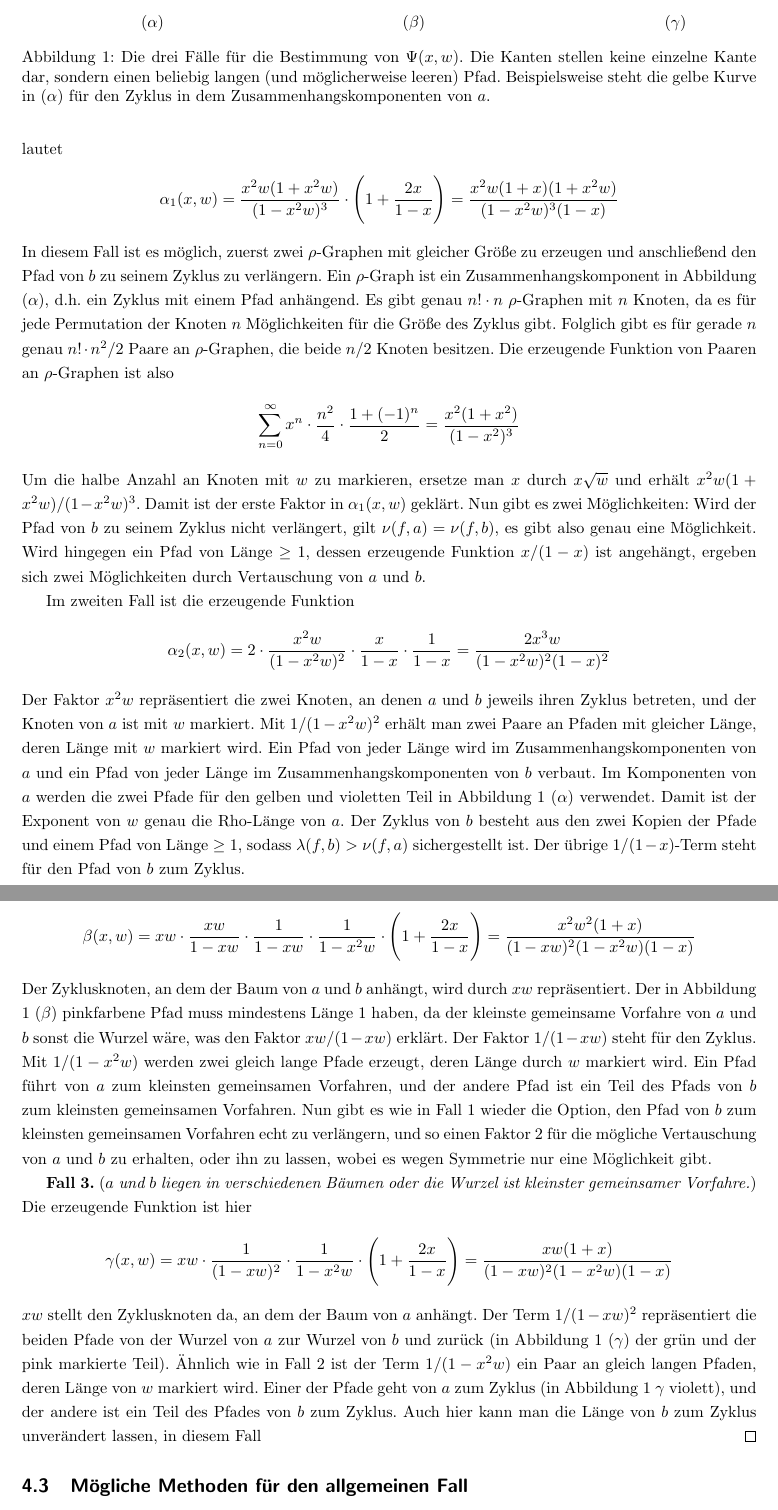
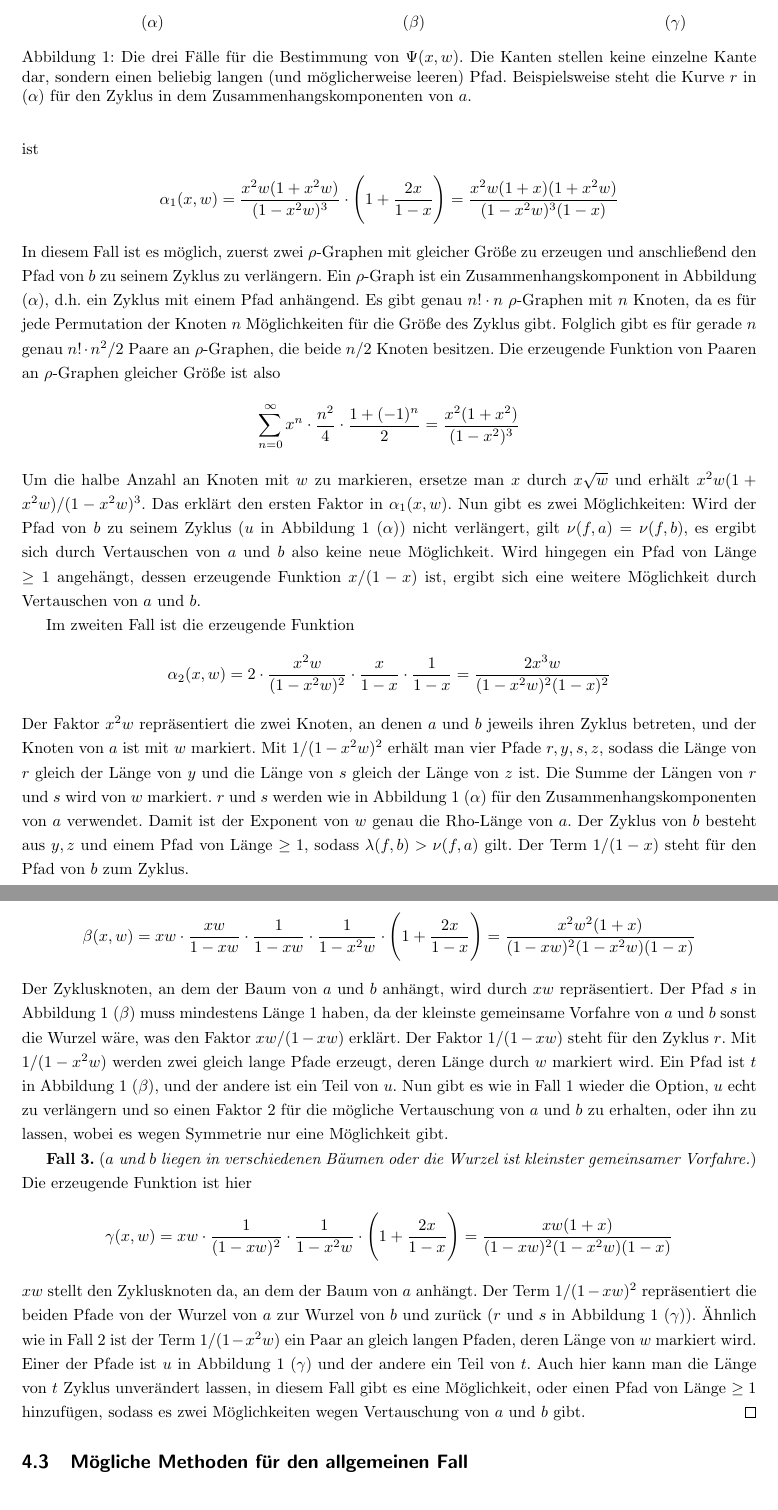
Before and after one commit to finn-rudolph/rhok, a LaTeX document (article/rhok.tex): two parts of pages 6 and 7 of 8, joined at a grey line, cut so that both start at the same text. Compiled offline with pdfLaTeX.

Commit message:
Make things more precise with labeling

```diff
--- a/article/rhok.tex
+++ b/article/rhok.tex
@@ -157,6 +157,6 @@ Zuletzt wird noch der Begriff einer asymptotischen Näherung benötigt. Wir nenn
             \includesvg[width=150pt]{pics/alpha} & \includesvg[width=150pt]{pics/beta} & \includesvg[width=150pt]{pics/gamma} \\
             ($\alpha$)                           & ($\beta$)                           & ($\gamma$)
         \end{tabular}
-        \caption{Die drei Fälle für die Bestimmung von $\Psi(x, w)$. Die Kanten stellen keine einzelne Kante dar, sondern einen beliebig langen (und möglicherweise leeren) Pfad. Beispielsweise steht die gelbe Kurve in ($\alpha$) für den Zyklus in dem Zusammenhangskomponenten von $a$.}
+        \caption{Die drei Fälle für die Bestimmung von $\Psi(x, w)$. Die Kanten stellen keine einzelne Kante dar, sondern einen beliebig langen (und möglicherweise leeren) Pfad. Beispielsweise steht die Kurve $r$ in ($\alpha$) für den Zyklus in dem Zusammenhangskomponenten von $a$.}
     \end{figure}
 
@@ -164,17 +164,17 @@ Zuletzt wird noch der Begriff einer asymptotischen Näherung benötigt. Wir nenn
     \begin{align*}
         \alpha_1(x, w) = \frac {x^2w(1 + x^2w)} {(1 - x^2w)^3} \cdot \Bigg (1 + \frac {2x} {1 - x} \Bigg ) = \frac {x^2w(1 + x)(1 + x^2w)} {(1 - x^2w)^3(1 - x)}
     \end{align*}
-    In diesem Fall ist es möglich, zuerst zwei $\rho$-Graphen mit gleicher Größe zu erzeugen und anschließend den Pfad von $b$ zu seinem Zyklus zu verlängern. Ein $\rho$-Graph ist ein Zusammenhangskomponent in Abbildung ($\alpha$), d.h. ein Zyklus mit einem Pfad anhängend. Es gibt genau $n! \cdot n$ $\rho$-Graphen mit $n$ Knoten, da es für jede Permutation der Knoten $n$ Möglichkeiten für die Größe des Zyklus gibt. Folglich gibt es für gerade $n$ genau $n! \cdot n^2/2$ Paare an $\rho$-Graphen, die beide $n/2$ Knoten besitzen. Die erzeugende Funktion von Paaren an $\rho$-Graphen ist also
+    In diesem Fall ist es möglich, zuerst zwei $\rho$-Graphen mit gleicher Größe zu erzeugen und anschließend den Pfad von $b$ zu seinem Zyklus zu verlängern. Ein $\rho$-Graph ist ein Zusammenhangskomponent in Abbildung ($\alpha$), d.h. ein Zyklus mit einem Pfad anhängend. Es gibt genau $n! \cdot n$ $\rho$-Graphen mit $n$ Knoten, da es für jede Permutation der Knoten $n$ Möglichkeiten für die Größe des Zyklus gibt. Folglich gibt es für gerade $n$ genau $n! \cdot n^2/2$ Paare an $\rho$-Graphen, die beide $n/2$ Knoten besitzen. Die erzeugende Funktion von Paaren an $\rho$-Graphen gleicher Größe ist also
     \begin{align*}
         \sum_{n = 0}^\infty x^n \cdot \frac {n^2} 4 \cdot \frac {1 + (-1)^n} 2 = \frac {x^2(1 + x^2)} {(1 - x^2)^3}
     \end{align*}
-    Um die halbe Anzahl an Knoten mit $w$ zu markieren, ersetze man $x$ durch $x \sqrt w$ und erhält $x^2w(1 + x^2w) / (1 - x^2w)^3$. Damit ist der erste Faktor in $\alpha_1(x, w)$ geklärt. Nun gibt es zwei Möglichkeiten: Wird der Pfad von $b$ zu seinem Zyklus nicht verlängert, gilt $\nu(f, a) = \nu(f, b)$, es gibt also genau eine Möglichkeit. Wird hingegen ein Pfad von Länge $\ge 1$, dessen erzeugende Funktion $x/(1 - x)$ ist angehängt, ergeben sich zwei Möglichkeiten durch Vertauschung von $a$ und $b$.
+    Um die halbe Anzahl an Knoten mit $w$ zu markieren, ersetze man $x$ durch $x \sqrt w$ und erhält $x^2w(1 + x^2w) / (1 - x^2w)^3$. Das erklärt den ersten Faktor in $\alpha_1(x, w)$. Nun gibt es zwei Möglichkeiten: Wird der Pfad von $b$ zu seinem Zyklus ($u$ in Abbildung 1 ($\alpha$)) nicht verlängert, gilt $\nu(f, a) = \nu(f, b)$, es ergibt sich durch Vertauschen von $a$ und $b$ also keine neue Möglichkeit. Wird hingegen ein Pfad von Länge $\ge 1$ angehängt, dessen erzeugende Funktion $x/(1 - x)$ ist, ergibt sich eine weitere Möglichkeit durch Vertauschen von $a$ und $b$.
 
     Im zweiten Fall ist die erzeugende Funktion
     \begin{align*}
         \alpha_2(x, w) = 2 \cdot \frac {x^2w} {(1 - x^2w)^2} \cdot  \frac x {1 - x} \cdot \frac {1}{1 - x} = \frac {2x^3w} {(1 - x^2w)^2 (1 - x)^2}
     \end{align*}
-    Der Faktor $x^2w$ repräsentiert die zwei Knoten, an denen $a$ und $b$ jeweils ihren Zyklus betreten, und der Knoten von $a$ ist mit $w$ markiert. Mit $1 / (1 - x^2w)^2$ erhält man zwei Paare an Pfaden mit gleicher Länge, deren Länge mit $w$ markiert wird. Ein Pfad von jeder Länge wird im Zusammenhangskomponenten von $a$ und ein Pfad von jeder Länge im Zusammenhangskomponenten von $b$ verbaut. Im Komponenten von $a$ werden die zwei Pfade für den gelben und violetten Teil in Abbildung 1 ($\alpha$) verwendet. Damit ist der Exponent von $w$ genau die Rho-Länge von $a$. Der Zyklus von $b$ besteht aus den zwei Kopien der Pfade und einem Pfad von Länge $\ge 1$, sodass $\lambda(f, b) > \nu(f, a)$ sichergestellt ist. Der übrige $1 / (1 - x)$-Term steht für den Pfad von $b$ zum Zyklus.
+    Der Faktor $x^2w$ repräsentiert die zwei Knoten, an denen $a$ und $b$ jeweils ihren Zyklus betreten, und der Knoten von $a$ ist mit $w$ markiert. Mit $1 / (1 - x^2w)^2$ erhält man vier Pfade $r, y, s, z$, sodass die Länge von $r$ gleich der Länge von $y$ und die Länge von $s$ gleich der Länge von $z$ ist. Die Summe der Längen von $r$ und $s$ wird von $w$ markiert. $r$ und $s$ werden wie in Abbildung 1 ($\alpha$) für den Zusammenhangskomponenten von $a$ verwendet. Damit ist der Exponent von $w$ genau die Rho-Länge von $a$. Der Zyklus von $b$ besteht aus $y, z$ und einem Pfad von Länge $\ge 1$, sodass $\lambda(f, b) > \nu(f, a)$ gilt. Der Term $1 / (1 - x)$ steht für den Pfad von $b$ zum Zyklus.
 
     Die erzeugende Funktion für Fall 1 ist also
     \begin{align*}
@@ -189,7 +189,7 @@ Zuletzt wird noch der Begriff einer asymptotischen Näherung benötigt. Wir nenn
         = xw \cdot \frac {xw} {1 - xw} \cdot \frac {1} {1 - xw} \cdot \frac {1} {1 - x^2w} \cdot \Bigg (1 + \frac {2x} {1 - x} \Bigg )
         = \frac {x^2w^2(1 + x)} {(1 - xw)^2(1 - x^2w)(1 - x)}
     \end{align*}
-    Der Zyklusknoten, an dem der Baum von $a$ und $b$ anhängt, wird durch $xw$ repräsentiert. Der in Abbildung 1 ($\beta$) pinkfarbene Pfad muss mindestens Länge 1 haben, da der kleinste gemeinsame Vorfahre von $a$ und $b$ sonst die Wurzel wäre, was den Faktor $xw/(1 - xw)$ erklärt. Der Faktor $1/(1 - xw)$ steht für den Zyklus. Mit $1/(1 - x^2w)$ werden zwei gleich lange Pfade erzeugt, deren Länge durch $w$ markiert wird. Ein Pfad führt von $a$ zum kleinsten gemeinsamen Vorfahren, und der andere Pfad ist ein Teil des Pfads von $b$ zum kleinsten gemeinsamen Vorfahren. Nun gibt es wie in Fall 1 wieder die Option, den Pfad von $b$ zum kleinsten gemeinsamen Vorfahren echt zu verlängern, und so einen Faktor 2 für die mögliche Vertauschung von $a$ und $b$ zu erhalten, oder ihn zu lassen, wobei es wegen Symmetrie nur eine Möglichkeit gibt.
+    Der Zyklusknoten, an dem der Baum von $a$ und $b$ anhängt, wird durch $xw$ repräsentiert. Der Pfad $s$ in Abbildung 1 ($\beta$) muss mindestens Länge 1 haben, da der kleinste gemeinsame Vorfahre von $a$ und $b$ sonst die Wurzel wäre, was den Faktor $xw/(1 - xw)$ erklärt. Der Faktor $1/(1 - xw)$ steht für den Zyklus $r$. Mit $1/(1 - x^2w)$ werden zwei gleich lange Pfade erzeugt, deren Länge durch $w$ markiert wird. Ein Pfad ist $t$ in Abbildung 1 ($\beta$), und der andere ist ein Teil von $u$. Nun gibt es wie in Fall 1 wieder die Option, $u$ echt zu verlängern und so einen Faktor 2 für die mögliche Vertauschung von $a$ und $b$ zu erhalten, oder ihn zu lassen, wobei es wegen Symmetrie nur eine Möglichkeit gibt.
 
     \textbf{Fall 3.} (\emph{$a$ und $b$ liegen in verschiedenen Bäumen oder die Wurzel ist kleinster gemeinsamer Vorfahre.}) Die erzeugende Funktion ist hier
     \begin{align*}
@@ -197,7 +197,7 @@ Zuletzt wird noch der Begriff einer asymptotischen Näherung benötigt. Wir nenn
         = xw \cdot \frac {1} {(1 - xw)^2} \cdot \frac {1} {1 - x^2w} \cdot \Bigg (1 + \frac {2x}{1 - x} \Bigg )
         = \frac {xw(1 + x)} {(1 - xw)^2(1 - x^2w)(1 - x)}
     \end{align*}
-    $xw$ stellt den Zyklusknoten da, an dem der Baum von $a$ anhängt. Der Term $1/(1 - xw)^2$ repräsentiert die beiden Pfade von der Wurzel von $a$ zur Wurzel von $b$ und zurück (in Abbildung 1 ($\gamma$) der grün und der pink markierte Teil). Ähnlich wie in Fall 2 ist der Term $1/(1 - x^2w)$ ein Paar an gleich langen Pfaden, deren Länge von $w$ markiert wird. Einer der Pfade geht von $a$ zum Zyklus (in Abbildung 1 $\gamma$ violett), und der andere ist ein Teil des Pfades von $b$ zum Zyklus. Auch hier kann man die Länge von $b$ zum Zyklus unverändert lassen, in diesem Fall
+    $xw$ stellt den Zyklusknoten da, an dem der Baum von $a$ anhängt. Der Term $1/(1 - xw)^2$ repräsentiert die beiden Pfade von der Wurzel von $a$ zur Wurzel von $b$ und zurück ($r$ und $s$ in Abbildung 1 ($\gamma$)). Ähnlich wie in Fall 2 ist der Term $1/(1 - x^2w)$ ein Paar an gleich langen Pfaden, deren Länge von $w$ markiert wird. Einer der Pfade ist $u$ in Abbildung 1 ($\gamma$) und der andere ein Teil von $t$. Auch hier kann man die Länge von $t$ Zyklus unverändert lassen, in diesem Fall gibt es eine Möglichkeit, oder einen Pfad von Länge $\ge 1$ hinzufügen, sodass es zwei Möglichkeiten wegen Vertauschung von $a$ und $b$ gibt.
 \end{proof}
 
 \subsection{Mögliche Methoden für den allgemeinen Fall}
```
Also changed, not shown: article/rhok.tex (4 more changed lines).
